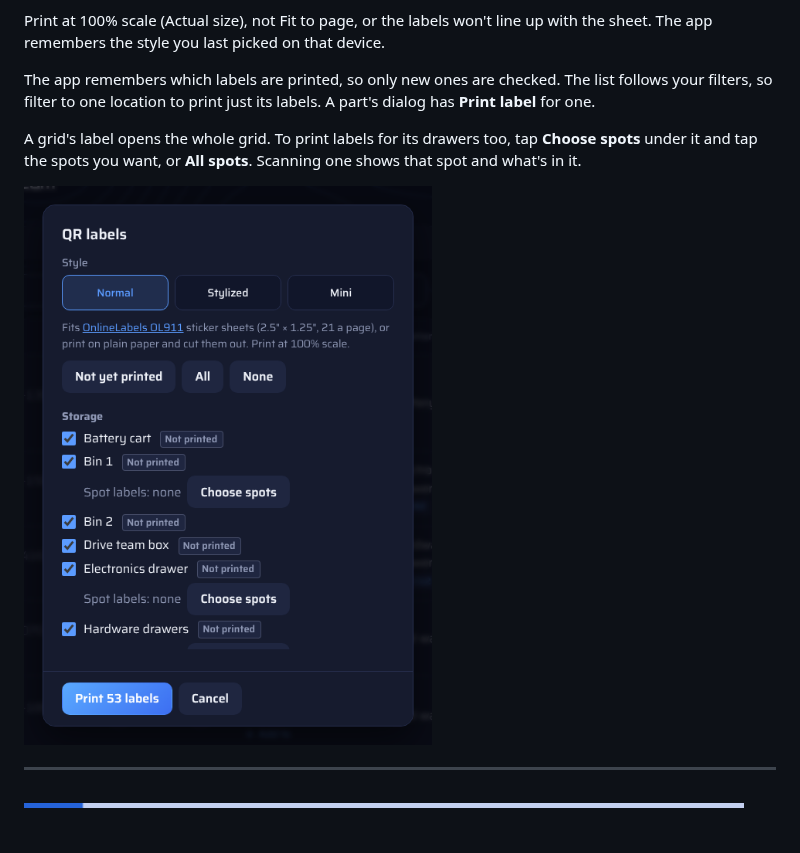
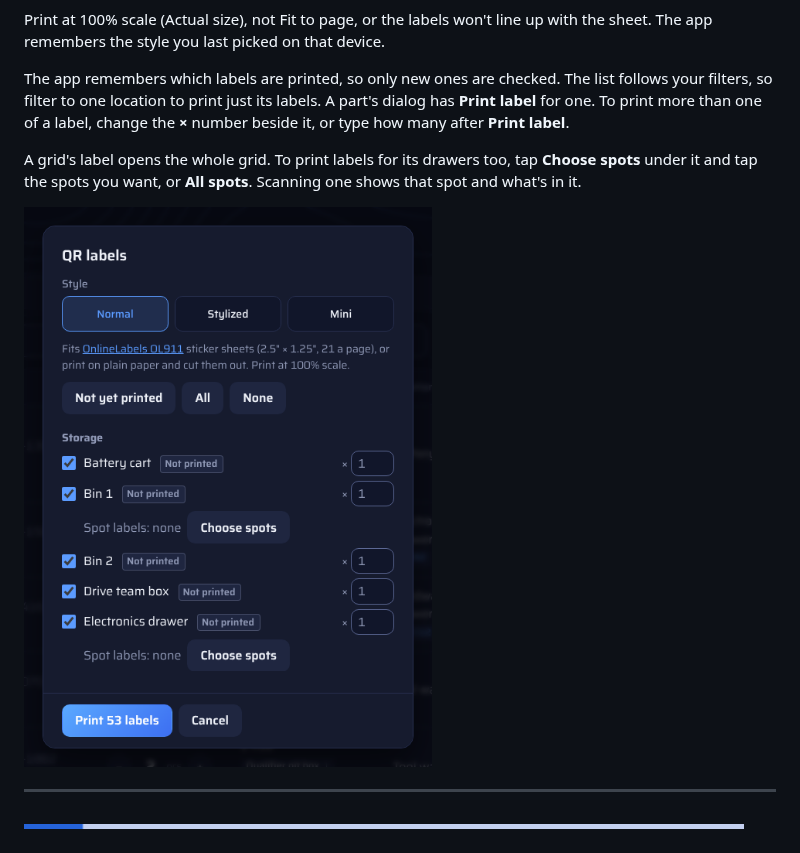
Before and after one commit to HuskerTheCat/FTC_Ultimate_Inventory, a Markdown page: docs/HOW-TO.md, the part around the change. GitHub-like rendering; pictures changed too: docs/how-to/labels.png.

```diff
--- a/docs/HOW-TO.md
+++ b/docs/HOW-TO.md
@@ -146,7 +146,7 @@ Pick a style before printing:
 
 Print at 100% scale (Actual size), not Fit to page, or the labels won't line up with the sheet. The app remembers the style you last picked on that device.
 
-The app remembers which labels are printed, so only new ones are checked. The list follows your filters, so filter to one location to print just its labels. A part's dialog has **Print label** for one.
+The app remembers which labels are printed, so only new ones are checked. The list follows your filters, so filter to one location to print just its labels. A part's dialog has **Print label** for one. To print more than one of a label, change the **×** number beside it, or type how many after **Print label**.
 
 A grid's label opens the whole grid. To print labels for its drawers too, tap **Choose spots** under it and tap the spots you want, or **All spots**. Scanning one shows that spot and what's in it.
 
```
Also changed, not shown: 2 other files.
